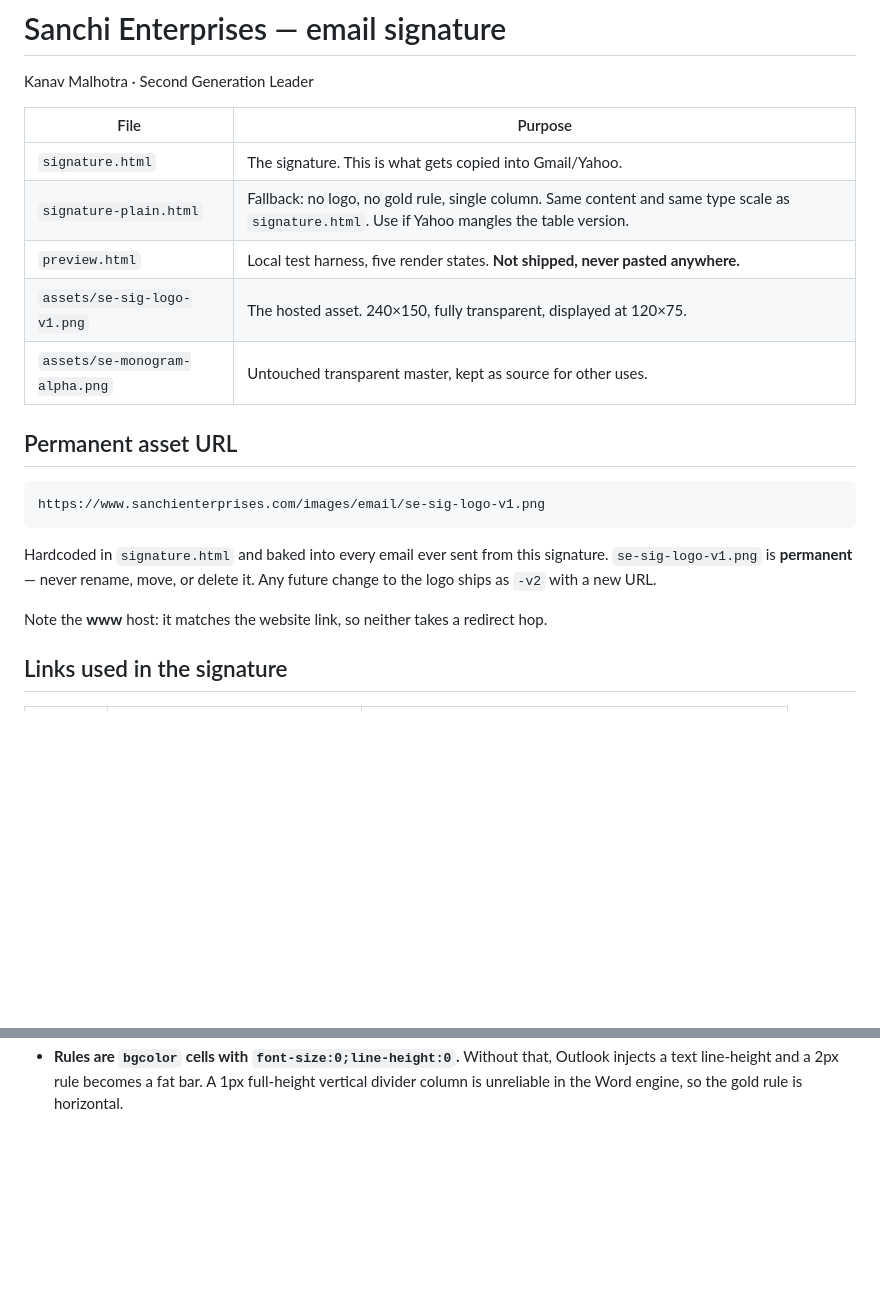
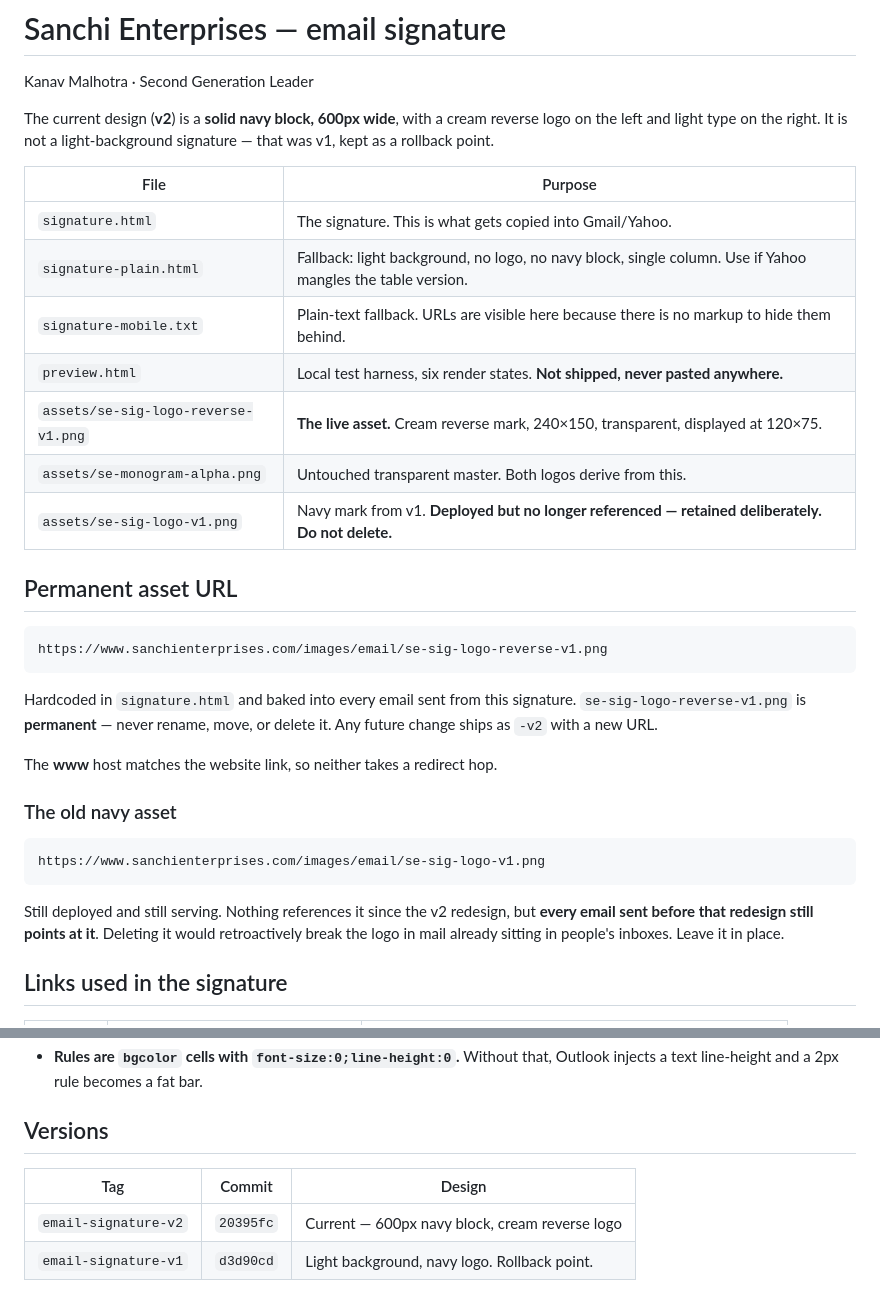
Before and after one commit to kanavmalhotra07/se-website, a Markdown page: signature/README.md, 2 parts joined by grey strips. Rendered like a GitHub page; blank space fills up the shorter version.

````diff
--- a/signature/README.md
+++ b/signature/README.md
@@ -2,25 +2,42 @@
 
 Kanav Malhotra · Second Generation Leader
 
+The current design (**v2**) is a **solid navy block, 600px wide**, with a cream
+reverse logo on the left and light type on the right. It is not a
+light-background signature — that was v1, kept as a rollback point.
+
 | File | Purpose |
 |---|---|
 | `signature.html` | The signature. This is what gets copied into Gmail/Yahoo. |
-| `signature-plain.html` | Fallback: no logo, no gold rule, single column. Same content and same type scale as `signature.html`. Use if Yahoo mangles the table version. |
-| `preview.html` | Local test harness, five render states. **Not shipped, never pasted anywhere.** |
-| `assets/se-sig-logo-v1.png` | The hosted asset. 240×150, fully transparent, displayed at 120×75. |
-| `assets/se-monogram-alpha.png` | Untouched transparent master, kept as source for other uses. |
+| `signature-plain.html` | Fallback: light background, no logo, no navy block, single column. Use if Yahoo mangles the table version. |
+| `signature-mobile.txt` | Plain-text fallback. URLs are visible here because there is no markup to hide them behind. |
+| `preview.html` | Local test harness, six render states. **Not shipped, never pasted anywhere.** |
+| `assets/se-sig-logo-reverse-v1.png` | **The live asset.** Cream reverse mark, 240×150, transparent, displayed at 120×75. |
+| `assets/se-monogram-alpha.png` | Untouched transparent master. Both logos derive from this. |
+| `assets/se-sig-logo-v1.png` | Navy mark from v1. **Deployed but no longer referenced — retained deliberately. Do not delete.** |
 
 ## Permanent asset URL
+
+```
+https://www.sanchienterprises.com/images/email/se-sig-logo-reverse-v1.png
+```
+
+Hardcoded in `signature.html` and baked into every email sent from this
+signature. `se-sig-logo-reverse-v1.png` is **permanent** — never rename, move,
+or delete it. Any future change ships as `-v2` with a new URL.
+
+The **www** host matches the website link, so neither takes a redirect hop.
+
+### The old navy asset
 
 ```
 https://www.sanchienterprises.com/images/email/se-sig-logo-v1.png
 ```
 
-Hardcoded in `signature.html` and baked into every email ever sent from this
-signature. `se-sig-logo-v1.png` is **permanent** — never rename, move, or delete
-it. Any future change to the logo ships as `-v2` with a new URL.
-
-Note the **www** host: it matches the website link, so neither takes a redirect hop.
+Still deployed and still serving. Nothing references it since the v2 redesign,
+but **every email sent before that redesign still points at it**. Deleting it
+would retroactively break the logo in mail already sitting in people's inboxes.
+Leave it in place.
 
 ## Links used in the signature
 
@@ -97,4 +144,9 @@ subset of inboxes if broken:
 - **Rules are `bgcolor` cells with `font-size:0;line-height:0`.** Without that,
-  Outlook injects a text line-height and a 2px rule becomes a fat bar. A 1px
-  full-height vertical divider column is unreliable in the Word engine, so the
-  gold rule is horizontal.
+  Outlook injects a text line-height and a 2px rule becomes a fat bar.
+
+## Versions
+
+| Tag | Commit | Design |
+|---|---|---|
+| `email-signature-v2` | `20395fc` | Current — 600px navy block, cream reverse logo |
+| `email-signature-v1` | `d3d90cd` | Light background, navy logo. Rollback point. |
````
Also changed, not shown: other parts of signature/README.md (+54 -24 lines).
